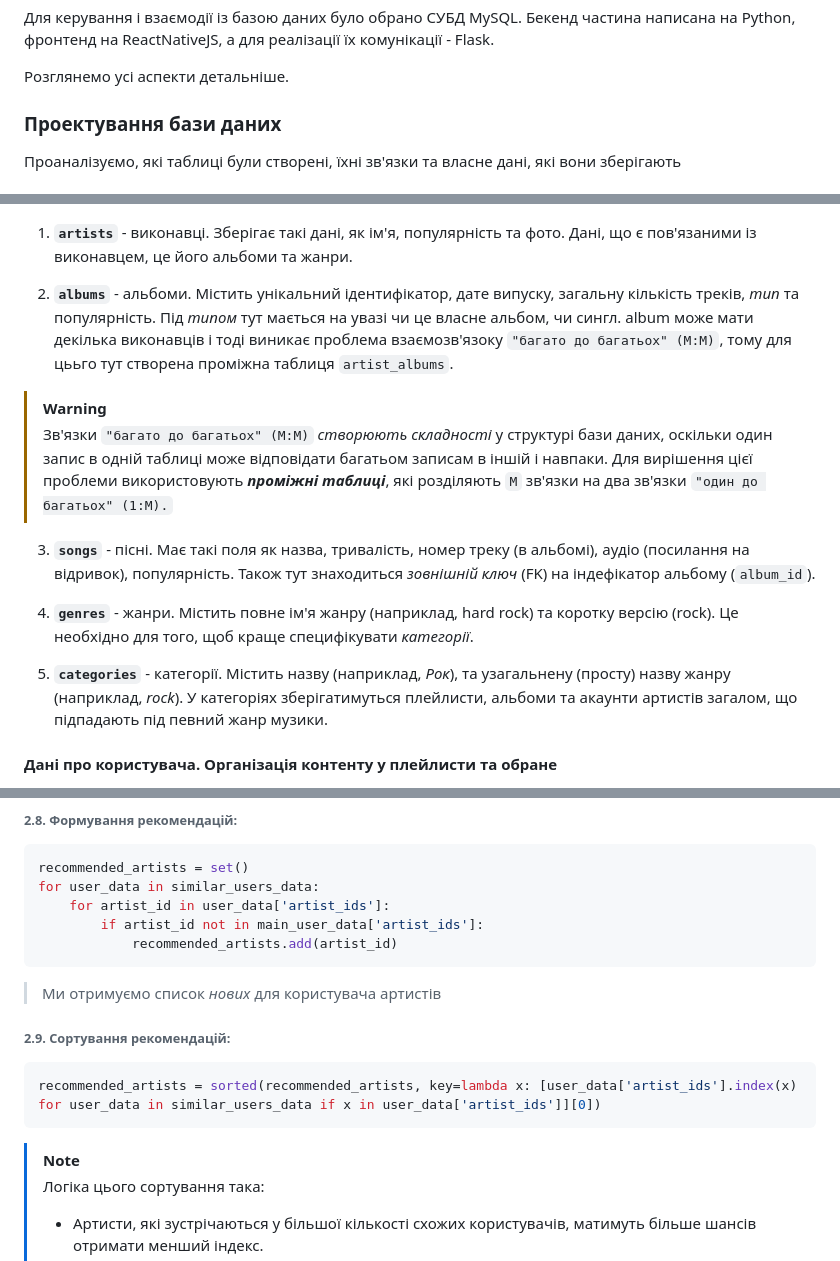
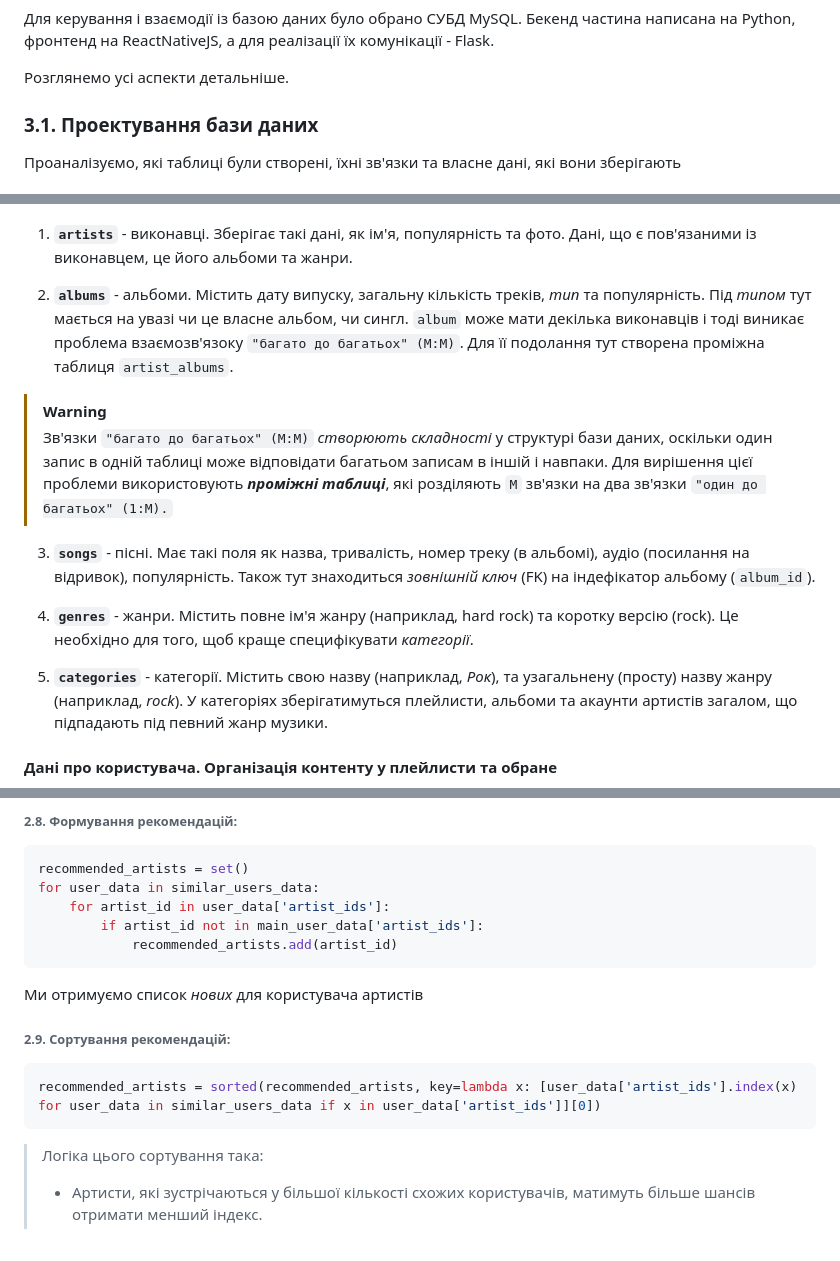
Before and after one commit to anastasya-kl/musua, a Markdown page: README.md, 3 parts joined by grey strips. Rendered like a GitHub page.

````diff
--- a/README.md
+++ b/README.md
@@ -81,7 +82,7 @@
 
 Розглянемо усі аспекти детальніше.
 
-### <span id="database-design">Проектування бази даних</span>
+### <span id="database-design">3.1. Проектування бази даних</span>
 
 Проаналізуємо, які таблиці були створені, їхні зв'язки та власне дані, які вони зберігають
 
@@ -90,7 +91,7 @@
 ![music content data](music%20content%20diagram.png)
 1. __`artists`__ - виконавці. Зберігає такі дані, як ім'я, популярність та фото. Дані, що є пов'язаними із виконавцем, це його альбоми та жанри.
 
-2. __`albums`__ - альбоми. Містить унікальний ідентифікатор, датe випуску, загальну кількість треків, _тип_ та популярність. Під _типом_ тут мається на увазі чи це власне альбом, чи сингл. album може мати декілька виконавців і тоді виникає проблема взаємозв'язоку `"багато до багатьох" (M:M)`, тому для цььго тут створена проміжна таблиця `artist_albums`.
+2. __`albums`__ - альбоми. Містить дату випуску, загальну кількість треків, _тип_ та популярність. Під _типом_ тут мається на увазі чи це власне альбом, чи сингл. `album` може мати декілька виконавців і тоді виникає проблема взаємозв'язоку `"багато до багатьох" (M:M)`. Для її подолання тут створена проміжна таблиця `artist_albums`.
 > [!WARNING]
 > Зв'язки `"багато до багатьох" (M:M)` _створюють складності_ у структурі бази даних, оскільки один запис в одній таблиці може відповідати багатьом записам в іншій і навпаки. Для вирішення цієї проблеми використовують ___проміжні таблиці___, які розділяють `M` зв'язки на два зв'язки `"один до багатьох" (1:M).`
 
@@ -98,7 +99,7 @@
 
 4. __`genres`__ - жанри. Містить повне ім'я жанру (наприклад, hard rock) та коротку версію (rock). Це необхідно для того, щоб краще специфікувати _категорії_.
 
-5. __`categories`__ - категорії. Містить назву (наприклад, _Рок_), та узагальнену (просту) назву жанру (наприклад, _rock_). У категоріях зберігатимуться плейлисти, альбоми та акаунти артистів загалом, що підпадають під певний жанр музики.
+5. __`categories`__ - категорії. Містить свою назву (наприклад, _Рок_), та узагальнену (просту) назву жанру (наприклад, _rock_). У категоріях зберігатимуться плейлисти, альбоми та акаунти артистів загалом, що підпадають під певний жанр музики.
 
 #### <span id="user-playlists-content">Дані про користувача. Організація контенту у плейлисти та обране</span>
 
@@ -601,13 +601,13 @@ for user_data in similar_users_data:
             recommended_artists.add(artist_id)
 ```
 
-> Ми отримуємо список _нових_ для користувача артистів
+Ми отримуємо список _нових_ для користувача артистів
 
 ###### 2.9. Сортування рекомендацій:
 ```python
 recommended_artists = sorted(recommended_artists, key=lambda x: [user_data['artist_ids'].index(x) for user_data in similar_users_data if x in user_data['artist_ids']][0])
 ```
-> [!NOTE]
+
 > Логіка цього сортування така:
 > - Артисти, які зустрічаються у більшої кількості схожих користувачів, матимуть більше шансів отримати менший індекс.
 > - Таким чином, сортування фактично віддає перевагу артистам, які більш поширені серед схожих користувачів.
````
Also changed, not shown: other parts of README.md (+37 -36 lines).
